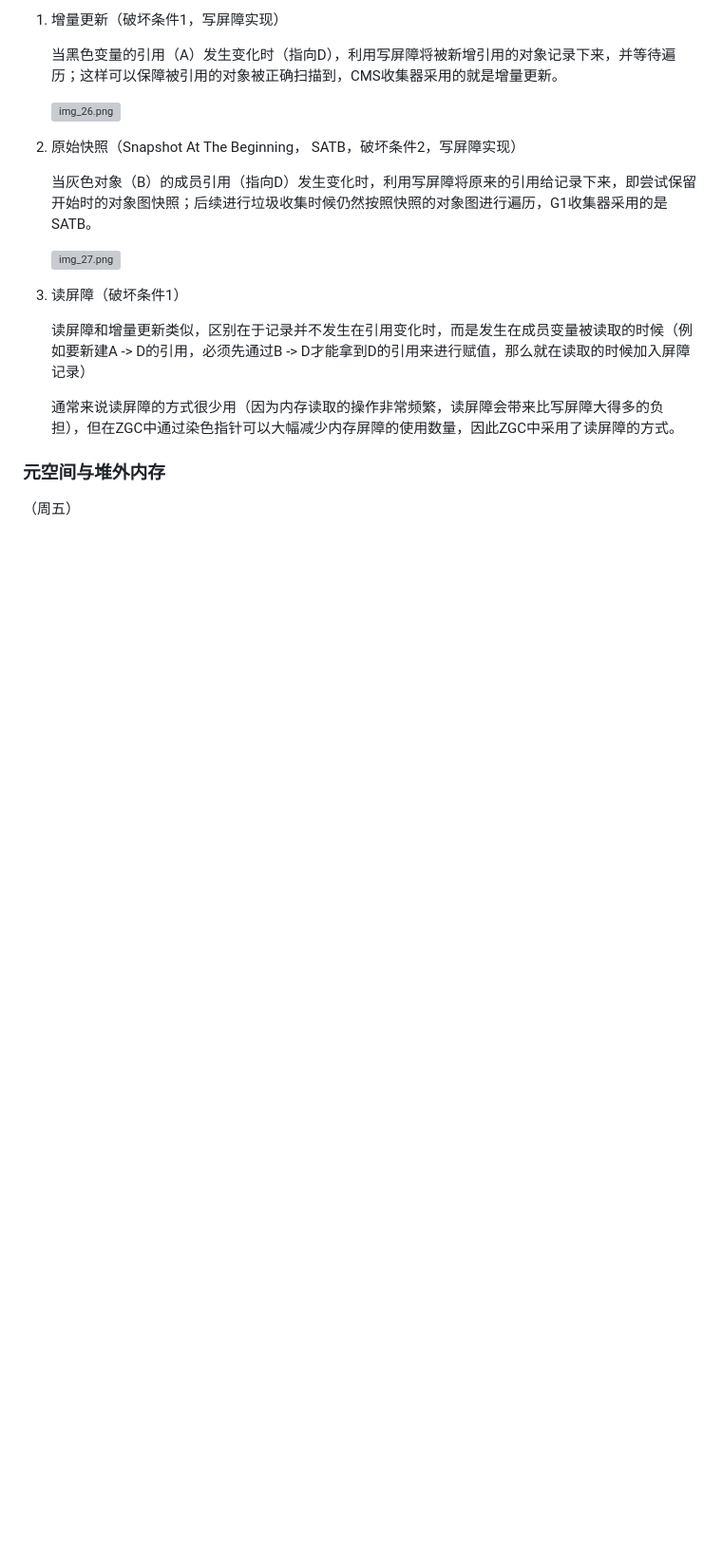
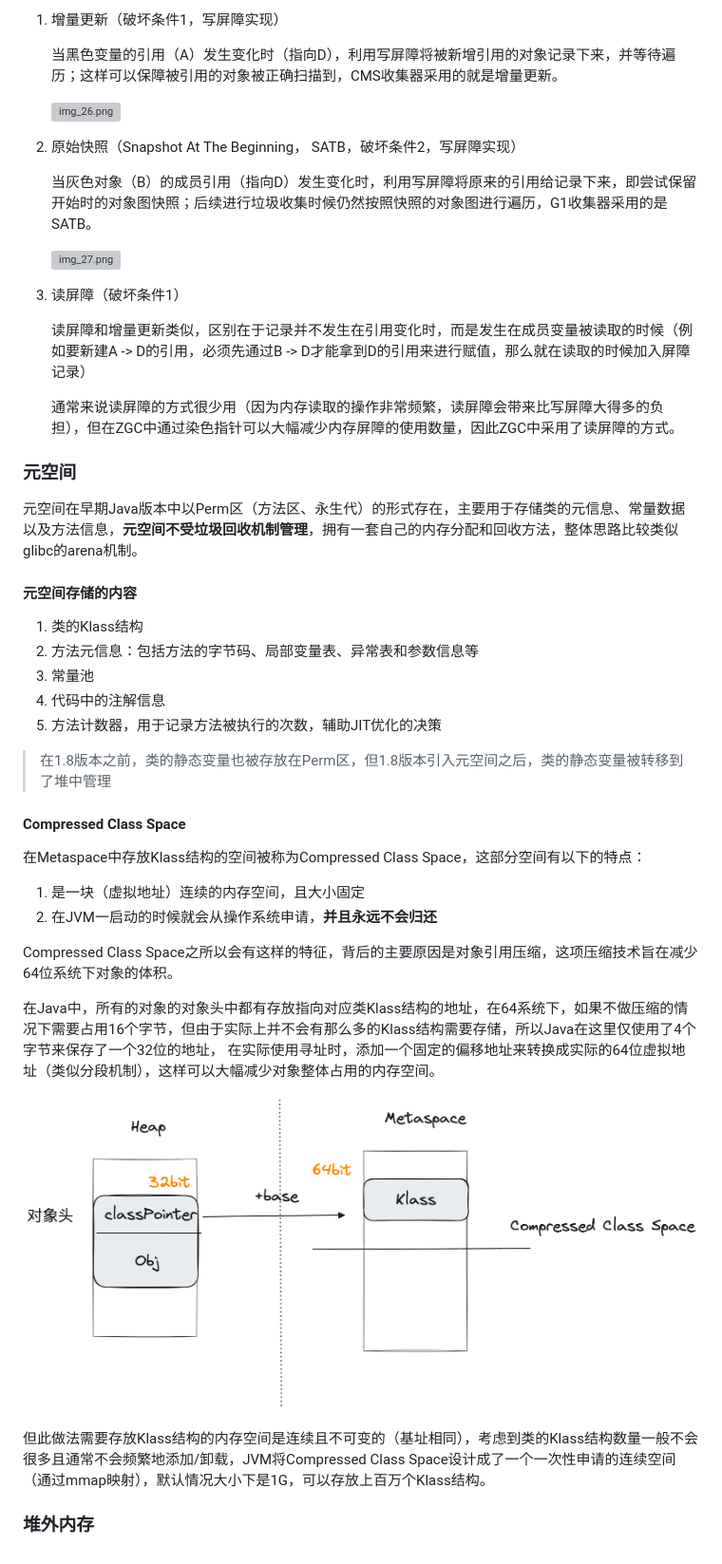
Before and after one commit to MarkLux/a-brief-history-of-compute, a Markdown page: ch2/03-高级语言的自我修养_内存管理.md, the part around the change printed below. Shown: that part at 95% size. GitHub-like rendering; pictures changed too: ch2/img_28.png (added); blank space fills up the shorter version; grey boxes are pictures that could not be loaded.

```diff
--- a/ch2/03-高级语言的自我修养_内存管理.md
+++ b/ch2/03-高级语言的自我修养_内存管理.md
@@ -268,6 +268,34 @@ Java语言采用了全自动的垃圾回收机制来协助程序员管理内存
 
    通常来说读屏障的方式很少用（因为内存读取的操作非常频繁，读屏障会带来比写屏障大得多的负担），但在ZGC中通过染色指针可以大幅减少内存屏障的使用数量，因此ZGC中采用了读屏障的方式。
 
-### 元空间与堆外内存
+### 元空间
 
-（周五）
+元空间在早期Java版本中以Perm区（方法区、永生代）的形式存在，主要用于存储类的元信息、常量数据以及方法信息，**元空间不受垃圾回收机制管理**，拥有一套自己的内存分配和回收方法，整体思路比较类似glibc的arena机制。
+
+#### 元空间存储的内容
+
+1. 类的Klass结构
+2. 方法元信息：包括方法的字节码、局部变量表、异常表和参数信息等
+3. 常量池
+4. 代码中的注解信息
+5. 方法计数器，用于记录方法被执行的次数，辅助JIT优化的决策
+
+> 在1.8版本之前，类的静态变量也被存放在Perm区，但1.8版本引入元空间之后，类的静态变量被转移到了堆中管理
+
+#### Compressed Class Space
+
+在Metaspace中存放Klass结构的空间被称为Compressed Class Space，这部分空间有以下的特点：
+
+1. 是一块（虚拟地址）连续的内存空间，且大小固定
+2. 在JVM一启动的时候就会从操作系统申请，**并且永远不会归还**
+
+Compressed Class Space之所以会有这样的特征，背后的主要原因是对象引用压缩，这项压缩技术旨在减少64位系统下对象的体积。
+
+在Java中，所有的对象的对象头中都有存放指向对应类Klass结构的地址，在64系统下，如果不做压缩的情况下需要占用16个字节，但由于实际上并不会有那么多的Klass结构需要存储，所以Java在这里仅使用了4个字节来保存了一个32位的地址，
+在实际使用寻址时，添加一个固定的偏移地址来转换成实际的64位虚拟地址（类似分段机制），这样可以大幅减少对象整体占用的内存空间。
+
+![img_28.png](img_28.png)
+
+但此做法需要存放Klass结构的内存空间是连续且不可变的（基址相同），考虑到类的Klass结构数量一般不会很多且通常不会频繁地添加/卸载，JVM将Compressed Class Space设计成了一个一次性申请的连续空间（通过mmap映射），默认情况大小下是1G，可以存放上百万个Klass结构。
+
+### 堆外内存
```
Also changed, not shown: other parts of ch2/03-高级语言的自我修养_内存管理.md (+11 -11 lines), ch2/02-高级语言的自我修养_面向对象.md (+9 -9 lines).
